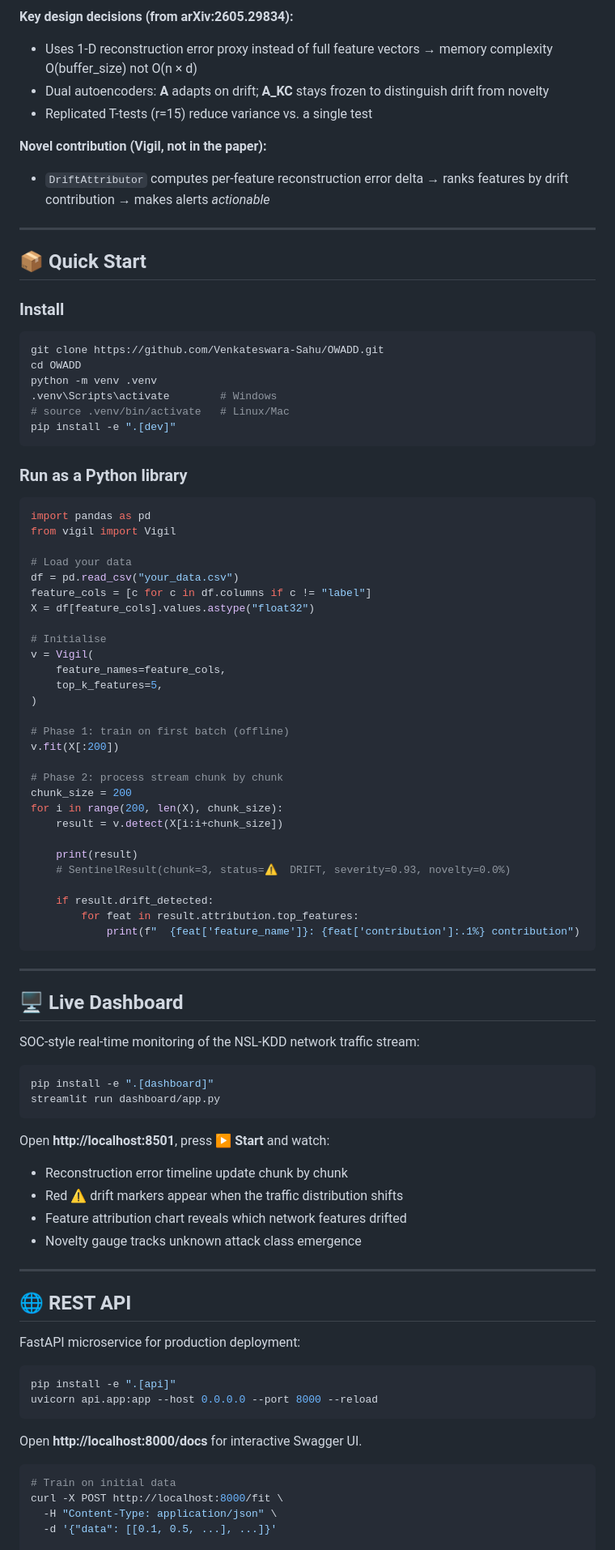
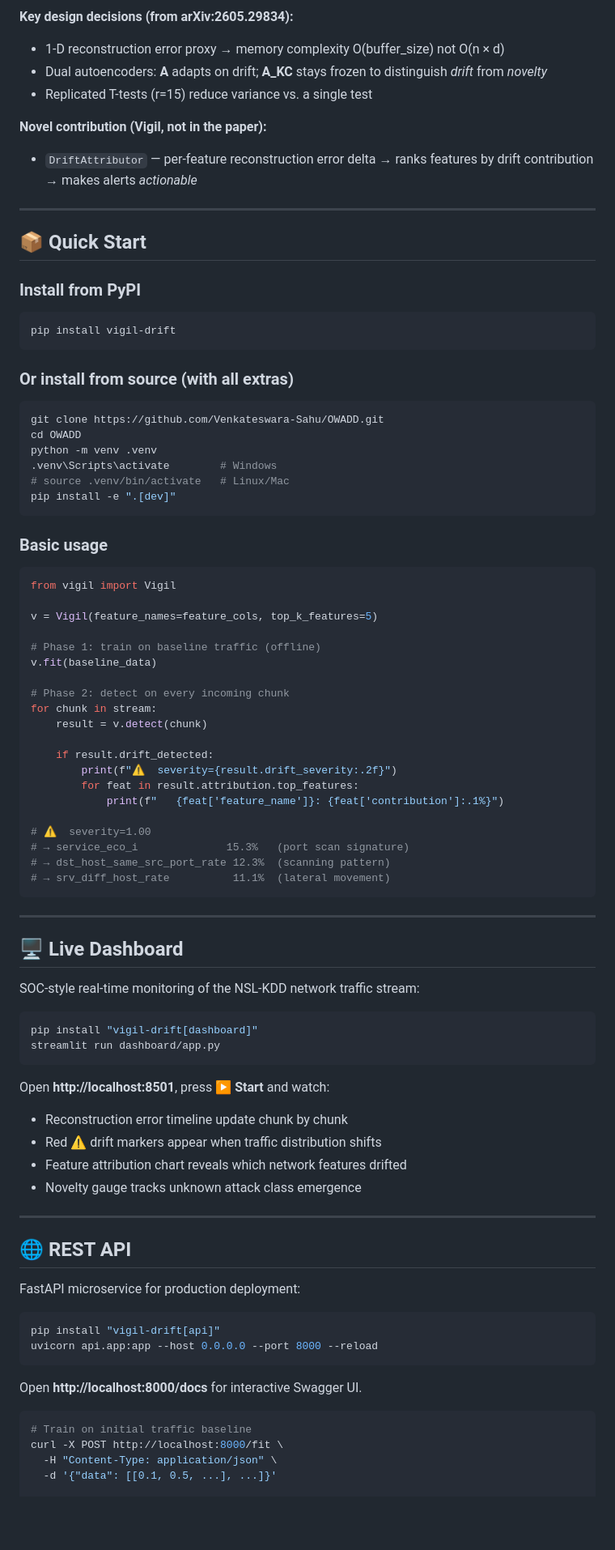
Before and after one commit to Venkateswara-Sahu/OWADD, a Markdown page: README.md, the part around one of its changes. Shown at 81% size. GitHub-like rendering; blank space fills up the shorter version.

````diff
--- a/README.md
+++ b/README.md
@@ -79,18 +82,24 @@ Most drift detectors either require labels (which you never have in real-time) o
 ```
 
 **Key design decisions (from arXiv:2605.29834):**
-- Uses 1-D reconstruction error proxy instead of full feature vectors → memory complexity O(buffer_size) not O(n × d)
-- Dual autoencoders: **A** adapts on drift; **A_KC** stays frozen to distinguish drift from novelty
+- 1-D reconstruction error proxy → memory complexity O(buffer\_size) not O(n × d)
+- Dual autoencoders: **A** adapts on drift; **A_KC** stays frozen to distinguish *drift* from *novelty*
 - Replicated T-tests (r=15) reduce variance vs. a single test
 
 **Novel contribution (Vigil, not in the paper):**
-- `DriftAttributor` computes per-feature reconstruction error delta → ranks features by drift contribution → makes alerts *actionable*
+- `DriftAttributor` — per-feature reconstruction error delta → ranks features by drift contribution → makes alerts *actionable*
 
 ---
 
 ## 📦 Quick Start
 
-### Install
+### Install from PyPI
+
+```bash
+pip install vigil-drift
+```
+
+### Or install from source (with all extras)
 
 ```bash
 git clone https://github.com/Venkateswara-Sahu/OWADD.git
@@ -101,37 +110,29 @@ python -m venv .venv
 pip install -e ".[dev]"
 ```
 
-### Run as a Python library
+### Basic usage
 
 ```python
-import pandas as pd
 from vigil import Vigil
 
-# Load your data
-df = pd.read_csv("your_data.csv")
-feature_cols = [c for c in df.columns if c != "label"]
-X = df[feature_cols].values.astype("float32")
+v = Vigil(feature_names=feature_cols, top_k_features=5)
 
-# Initialise
-v = Vigil(
-    feature_names=feature_cols,
-    top_k_features=5,
-)
+# Phase 1: train on baseline traffic (offline)
+v.fit(baseline_data)
 
-# Phase 1: train on first batch (offline)
-v.fit(X[:200])
-
-# Phase 2: process stream chunk by chunk
-chunk_size = 200
-for i in range(200, len(X), chunk_size):
-    result = v.detect(X[i:i+chunk_size])
-
-    print(result)
-    # SentinelResult(chunk=3, status=⚠️  DRIFT, severity=0.93, novelty=0.0%)
+# Phase 2: detect on every incoming chunk
+for chunk in stream:
+    result = v.detect(chunk)
 
     if result.drift_detected:
+        print(f"⚠  severity={result.drift_severity:.2f}")
         for feat in result.attribution.top_features:
-            print(f"  {feat['feature_name']}: {feat['contribution']:.1%} contribution")
+            print(f"   {feat['feature_name']}: {feat['contribution']:.1%}")
+
+# ⚠  severity=1.00
+# → service_eco_i              15.3%   (port scan signature)
+# → dst_host_same_src_port_rate 12.3%  (scanning pattern)
+# → srv_diff_host_rate          11.1%  (lateral movement)
 ```
 
 ---
@@ -141,13 +142,13 @@ for i in range(200, len(X), chunk_size):
 SOC-style real-time monitoring of the NSL-KDD network traffic stream:
 
 ```bash
-pip install -e ".[dashboard]"
+pip install "vigil-drift[dashboard]"
 streamlit run dashboard/app.py
 ```
 
 Open **http://localhost:8501**, press **▶ Start** and watch:
 - Reconstruction error timeline update chunk by chunk
-- Red ⚠ drift markers appear when the traffic distribution shifts
+- Red ⚠ drift markers appear when traffic distribution shifts
 - Feature attribution chart reveals which network features drifted
 - Novelty gauge tracks unknown attack class emergence
 
@@ -158,14 +159,14 @@ Open **http://localhost:8501**, press **▶ Start** and watch:
 FastAPI microservice for production deployment:
 
 ```bash
-pip install -e ".[api]"
+pip install "vigil-drift[api]"
 uvicorn api.app:app --host 0.0.0.0 --port 8000 --reload
 ```
 
 Open **http://localhost:8000/docs** for interactive Swagger UI.
 
 ```bash
-# Train on initial data
+# Train on initial traffic baseline
 curl -X POST http://localhost:8000/fit \
   -H "Content-Type: application/json" \
   -d '{"data": [[0.1, 0.5, ...], ...]}'
````
Also changed, not shown: other parts of README.md (+124 -62 lines).
